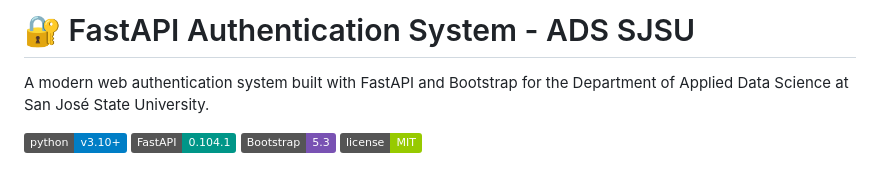
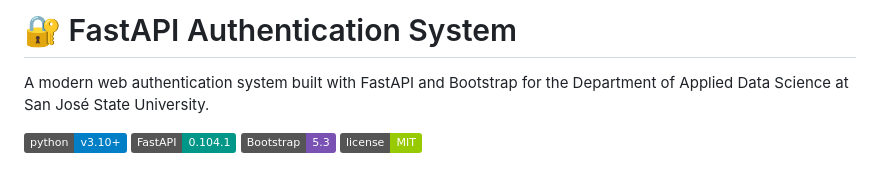
Before and after one commit to AnushkaKhadatkar/fastapi-auth-system, a Markdown page: README.md, the part around the change. Rendered like a GitHub page; badges without logos.

Commit message:
Updated readme title

```diff
--- a/README.md
+++ b/README.md
@@ -1,4 +1,4 @@
-# 🔐 FastAPI Authentication System - ADS SJSU
+# 🔐 FastAPI Authentication System
 
 A modern web authentication system built with FastAPI and Bootstrap for the Department of Applied Data Science at San José State University.
 
```
